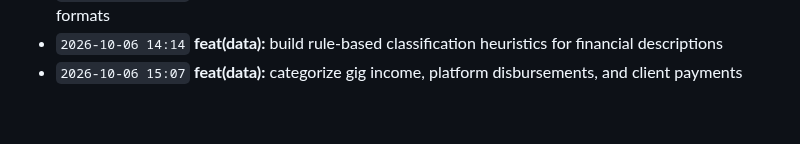
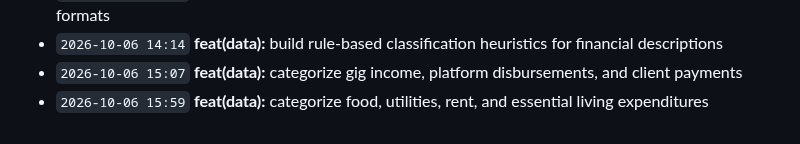
Before and after one commit to Edwin420s/NexusFin, a Markdown page: docs/CHANGELOG.md, the part around the change. Drawn GitHub-style.

Commit message:
feat(data): categorize food, utilities, rent, and essential living expenditures

```diff
--- a/docs/CHANGELOG.md
+++ b/docs/CHANGELOG.md
@@ -65,3 +65,4 @@ A granular, verifiable record of product development, actuarial modeling, data g
 - `2026-10-06 13:22` **feat(data):** implement transaction CSV parser supporting comma and quoted formats
 - `2026-10-06 14:14` **feat(data):** build rule-based classification heuristics for financial descriptions
 - `2026-10-06 15:07` **feat(data):** categorize gig income, platform disbursements, and client payments
+- `2026-10-06 15:59` **feat(data):** categorize food, utilities, rent, and essential living expenditures
```
